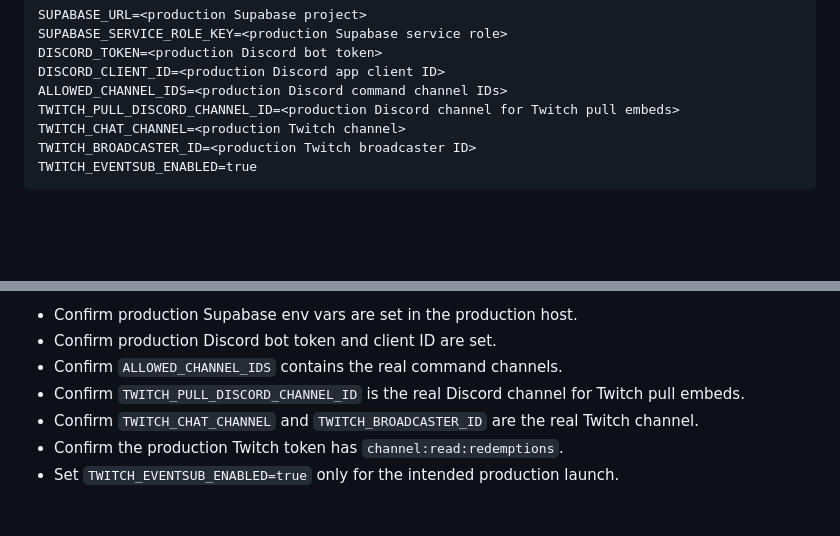
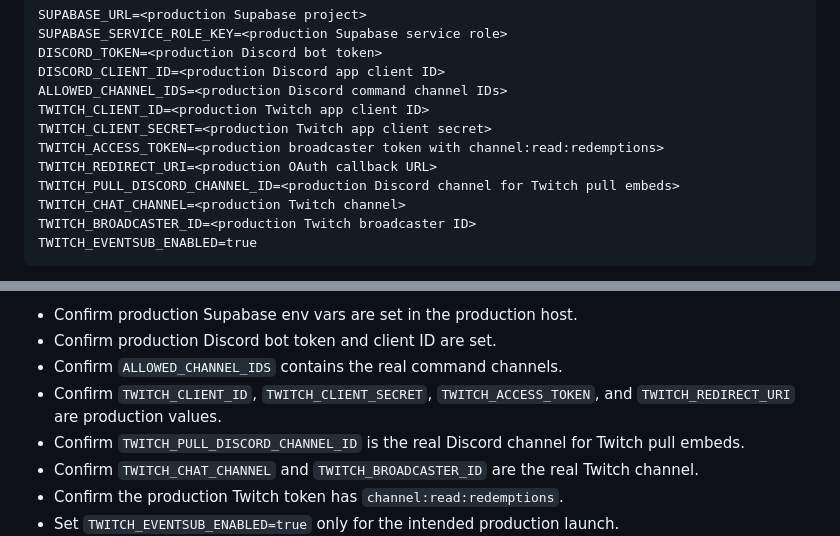
Before and after one commit to feyredarrling/lore-collector-bot, a Markdown page: RUNBOOK.md, 2 parts joined by grey strips. Rendered like a GitHub page; blank space fills up the shorter version.

Commit message:
Complete Twitch production env checklist

```diff
--- a/RUNBOOK.md
+++ b/RUNBOOK.md
@@ -34,6 +34,10 @@ SUPABASE_SERVICE_ROLE_KEY=<production Supabase service role>
 DISCORD_TOKEN=<production Discord bot token>
 DISCORD_CLIENT_ID=<production Discord app client ID>
 ALLOWED_CHANNEL_IDS=<production Discord command channel IDs>
+TWITCH_CLIENT_ID=<production Twitch app client ID>
+TWITCH_CLIENT_SECRET=<production Twitch app client secret>
+TWITCH_ACCESS_TOKEN=<production broadcaster token with channel:read:redemptions>
+TWITCH_REDIRECT_URI=<production OAuth callback URL>
 TWITCH_PULL_DISCORD_CHANNEL_ID=<production Discord channel for Twitch pull embeds>
 TWITCH_CHAT_CHANNEL=<production Twitch channel>
 TWITCH_BROADCASTER_ID=<production Twitch broadcaster ID>
@@ -58,6 +62,7 @@ Before enabling production EventSub:
 - Confirm production Supabase env vars are set in the production host.
 - Confirm production Discord bot token and client ID are set.
 - Confirm `ALLOWED_CHANNEL_IDS` contains the real command channels.
+- Confirm `TWITCH_CLIENT_ID`, `TWITCH_CLIENT_SECRET`, `TWITCH_ACCESS_TOKEN`, and `TWITCH_REDIRECT_URI` are production values.
 - Confirm `TWITCH_PULL_DISCORD_CHANNEL_ID` is the real Discord channel for Twitch pull embeds.
 - Confirm `TWITCH_CHAT_CHANNEL` and `TWITCH_BROADCASTER_ID` are the real Twitch channel.
 - Confirm the production Twitch token has `channel:read:redemptions`.
```
